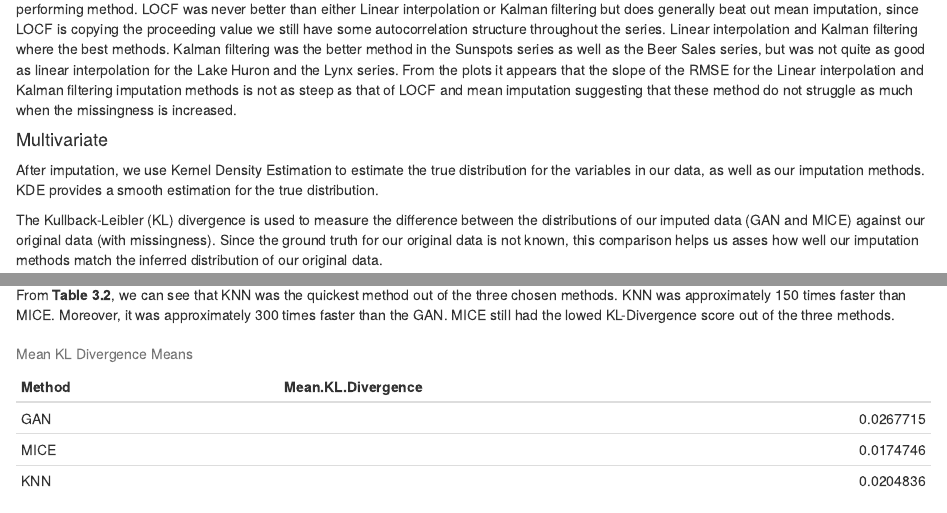
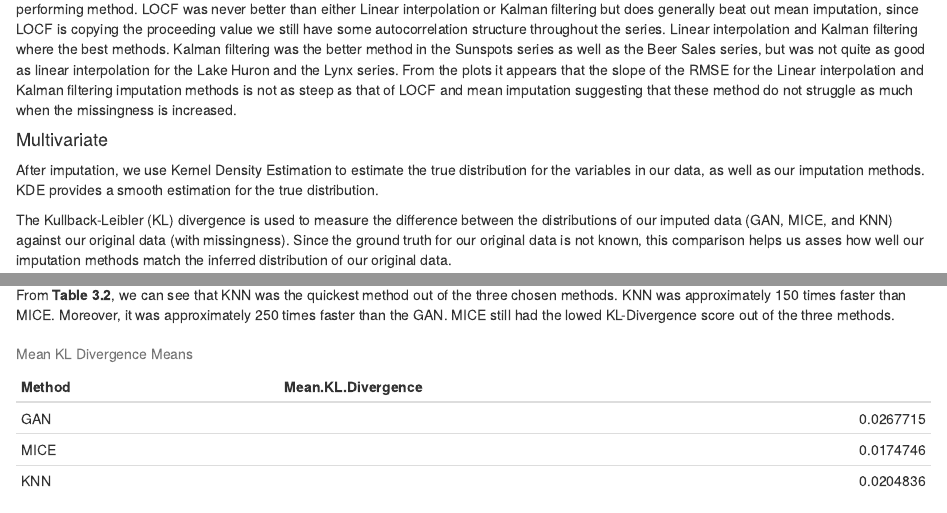
Before and after one commit to Jacob1461/Missing-Data-Imputation, an R Markdown document (Chapters/3-Illustration.Rmd): the page in a window 1100 px wide, from 1530 px down, and a second part further down, joined at a grey line. Rendered offline with R 4.5, knitr and Pandoc, with nearby package versions.

Commit message:
Fixing typos

````diff
--- a/Chapters/3-Illustration.Rmd
+++ b/Chapters/3-Illustration.Rmd
@@ -70,7 +70,7 @@ Figure \ref{fig:Univarite_comparison} shows that for a series with a higher perc
 #### Multivariate
 After imputation, we use Kernel Density Estimation to estimate the true distribution for the variables in our data, as well as our imputation methods. KDE provides a smooth estimation for the true distribution.
 
-The Kullback-Leibler (KL) divergence is used to measure the difference between the distributions of our imputed data (GAN and MICE) against our original data (with missingness). Since the ground truth for our original data is not known, this comparison helps us asses how well our imputation methods match the inferred distribution of our original data.
+The Kullback-Leibler (KL) divergence is used to measure the difference between the distributions of our imputed data (GAN, MICE, and KNN) against our original data (with missingness). Since the ground truth for our original data is not known, this comparison helps us asses how well our imputation methods match the inferred distribution of our original data.
 
 The KL Divergence is calculated for each variable, and each method that went through imputation. We then take the mean over all the variables for each method to get an overall average and assessment of how well our imputation methods work.
 
@@ -91,7 +91,7 @@ kable(times, caption = "Imputation Method Times")
 
 ```
 
-From **Table 3.2**, we can see that KNN was the quickest method out of the three chosen methods. KNN was approximately 150 times faster than MICE. Moreover, it was approximately 300 times faster than the GAN. MICE still had the lowed KL-Divergence score out of the three methods.
+From **Table 3.2**, we can see that KNN was the quickest method out of the three chosen methods. KNN was approximately 150 times faster than MICE. Moreover, it was approximately 250 times faster than the GAN. MICE still had the lowed KL-Divergence score out of the three methods.
 ```{r, echo=FALSE, warning=FALSE}
 
 kl_means <- read.csv("../metrics/mean_kl_divergence.csv")
````
Also changed, not shown: Chapters/4-Conclusion.Rmd (+1 -1 lines).
